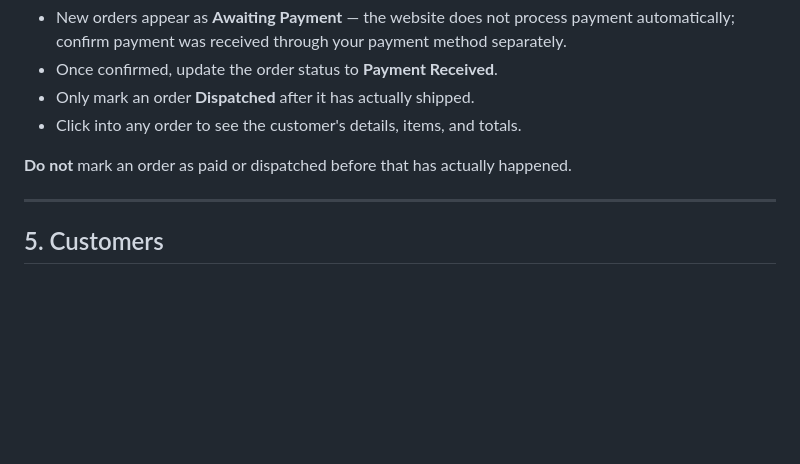
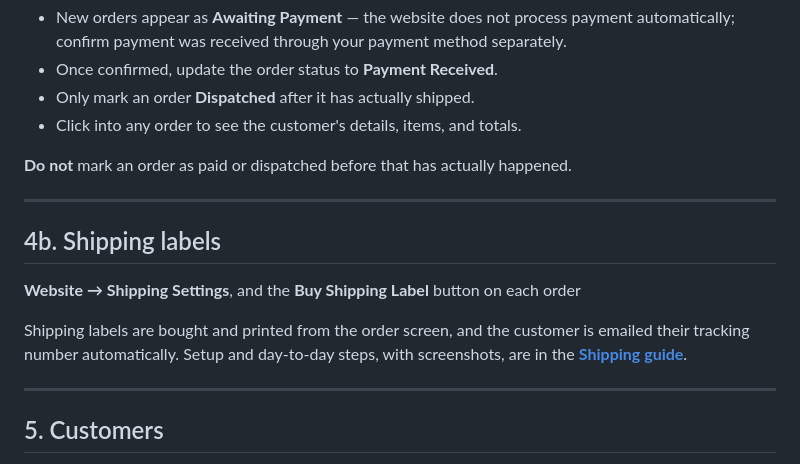
Before and after one commit to classicalguss/peptides, a Markdown page: ADMIN-GUIDE.md, the part around the change. Drawn GitHub-style; blank space fills up the shorter version.

Commit message:
Link the shipping guide from the admin guide
Co-Authored-By: Claude Fable 5.1 <noreply@anthropic.com>

```diff
--- a/ADMIN-GUIDE.md
+++ b/ADMIN-GUIDE.md
@@ -119,6 +119,14 @@ This is almost always faster than asking a developer, and it's the first place t
 
 ---
 
+## 4b. Shipping labels
+
+**Website → Shipping Settings**, and the **Buy Shipping Label** button on each order
+
+Shipping labels are bought and printed from the order screen, and the customer is emailed their tracking number automatically. Setup and day-to-day steps, with screenshots, are in the **[Shipping guide](docs/shipping-guide.md)**.
+
+---
+
 ## 5. Customers
 
 **Sales → Customers** — look up a customer's contact details and order history. Customer accounts are created automatically when someone checks out or registers; there's no need to create them manually.
```
